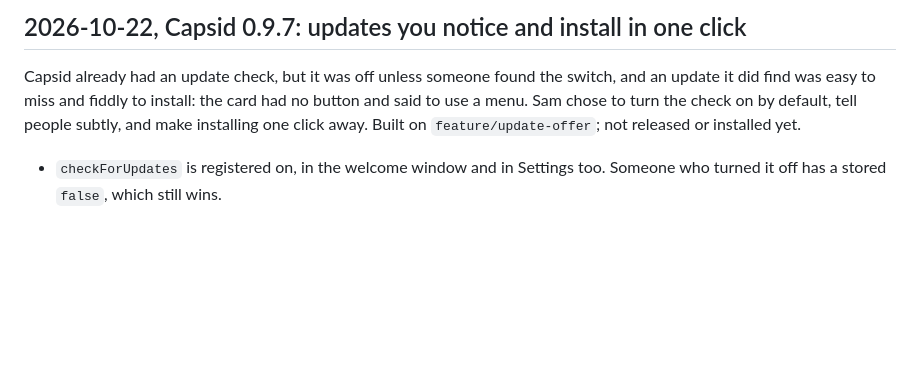
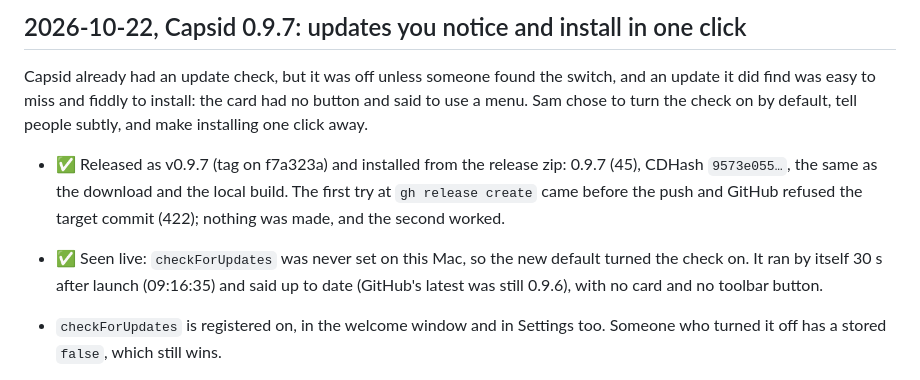
Before and after one commit to samporter14/bench, a Markdown page: TESTING.md, the part around the change. Drawn GitHub-style; blank space fills up the shorter version.

Commit message:
TESTING: Capsid 0.9.7 released and installed
Co-Authored-By: Claude Opus 5.5 <noreply@anthropic.com>

```diff
--- a/TESTING.md
+++ b/TESTING.md
@@ -328,8 +328,17 @@ yet checked live: a real failed session, and a real notification close.
 Capsid already had an update check, but it was off unless someone found the
 switch, and an update it did find was easy to miss and fiddly to install: the
 card had no button and said to use a menu. Sam chose to turn the check on by
-default, tell people subtly, and make installing one click away. Built on
-`feature/update-offer`; not released or installed yet.
+default, tell people subtly, and make installing one click away.
+
+- ✅ Released as v0.9.7 (tag on f7a323a) and installed from the release zip:
+  0.9.7 (45), CDHash `9573e055…`, the same as the download and the local
+  build. The first try at `gh release create` came before the push and
+  GitHub refused the target commit (422); nothing was made, and the second
+  worked.
+- ✅ Seen live: `checkForUpdates` was never set on this Mac, so the new
+  default turned the check on. It ran by itself 30 s after launch
+  (09:16:35) and said up to date (GitHub's latest was still 0.9.6), with no
+  card and no toolbar button.
 
 - `checkForUpdates` is registered on, in the welcome window and in Settings
   too. Someone who turned it off has a stored `false`, which still wins.
```
